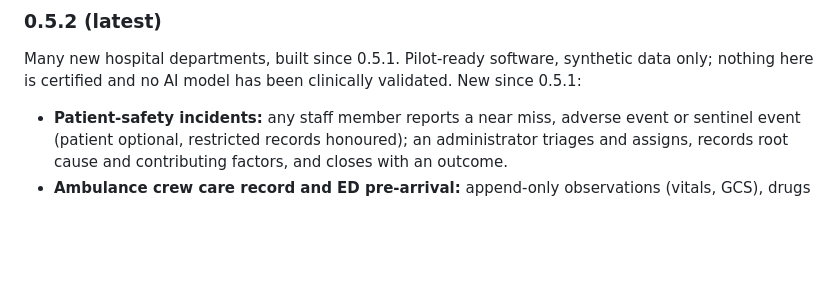
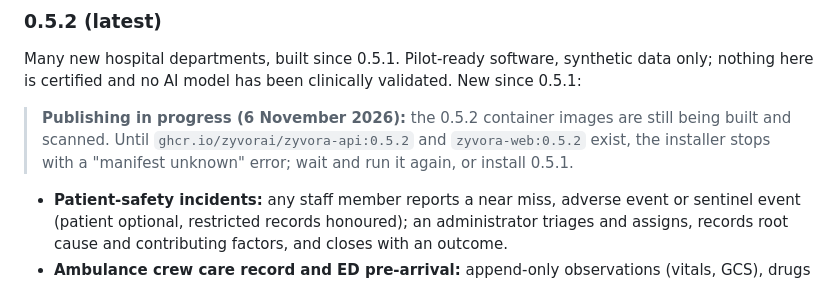
Before and after one commit to zyvorai/zyvor-zyvora-site, a Markdown page: docs/RELEASES.md, the part around the change. Drawn GitHub-style; blank space fills up the shorter version.

Commit message:
Release notes 0.5.2: say that the images are still being published

```diff
--- a/docs/RELEASES.md
+++ b/docs/RELEASES.md
@@ -19,6 +19,8 @@ The files are on the [GitHub Releases page](https://github.com/zyvorai/zyvor-zyv
 ### 0.5.2 (latest)
 
 Many new hospital departments, built since 0.5.1. Pilot-ready software, synthetic data only; nothing here is certified and no AI model has been clinically validated. New since 0.5.1:
+
+> **Publishing in progress (6 November 2026):** the 0.5.2 container images are still being built and scanned. Until `ghcr.io/zyvorai/zyvora-api:0.5.2` and `zyvora-web:0.5.2` exist, the installer stops with a "manifest unknown" error; wait and run it again, or install 0.5.1.
 
 - **Patient-safety incidents:** any staff member reports a near miss, adverse event or sentinel event (patient optional, restricted records honoured); an administrator triages and assigns, records root cause and contributing factors, and closes with an outcome.
 - **Ambulance crew care record and ED pre-arrival:** append-only observations (vitals, GCS), drugs and interventions against a trip, a handover sign-off at the ED that closes the record, a once-only medico-legal form (police informed, MLC number, brought-by), and an incoming alert with a hand-entered ETA that pre-registers the patient on the ED board.
```
